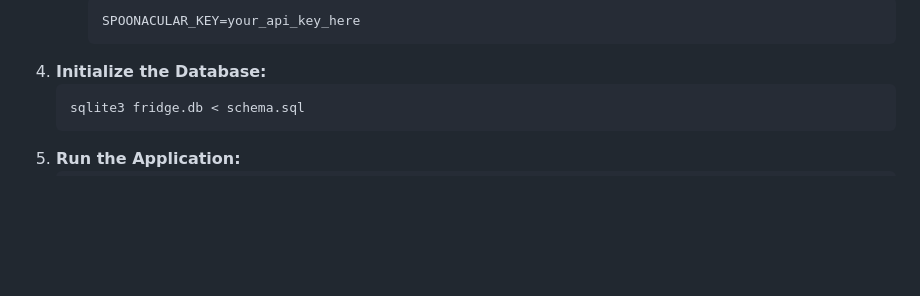
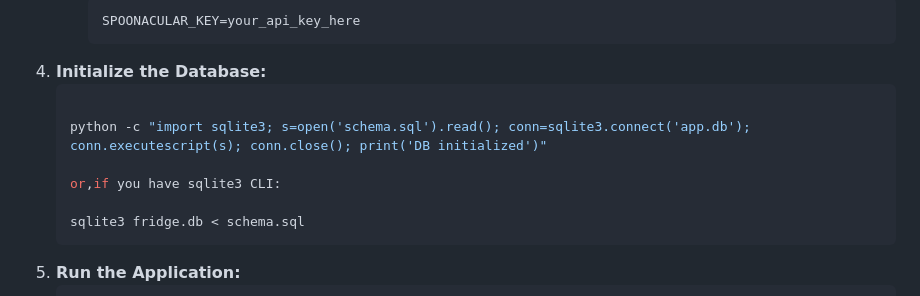
Before and after one commit to KarGourav09/cs50_final_project, a Markdown page: README.md, the part around the change. Drawn GitHub-style; blank space fills up the shorter version.

````diff
--- a/README.md
+++ b/README.md
@@ -83,7 +83,12 @@ Whether you’re stuck with random ingredients or want healthier, more efficient
       SPOONACULAR_KEY=your_api_key_here
       ```
 4. **Initialize the Database:**
-    ```bash
+    ```bash either:
+
+    python -c "import sqlite3; s=open('schema.sql').read(); conn=sqlite3.connect('app.db'); conn.executescript(s); conn.close(); print('DB initialized')"
+
+    or,if you have sqlite3 CLI:
+
     sqlite3 fridge.db < schema.sql
     ```
 5. **Run the Application:**
````
